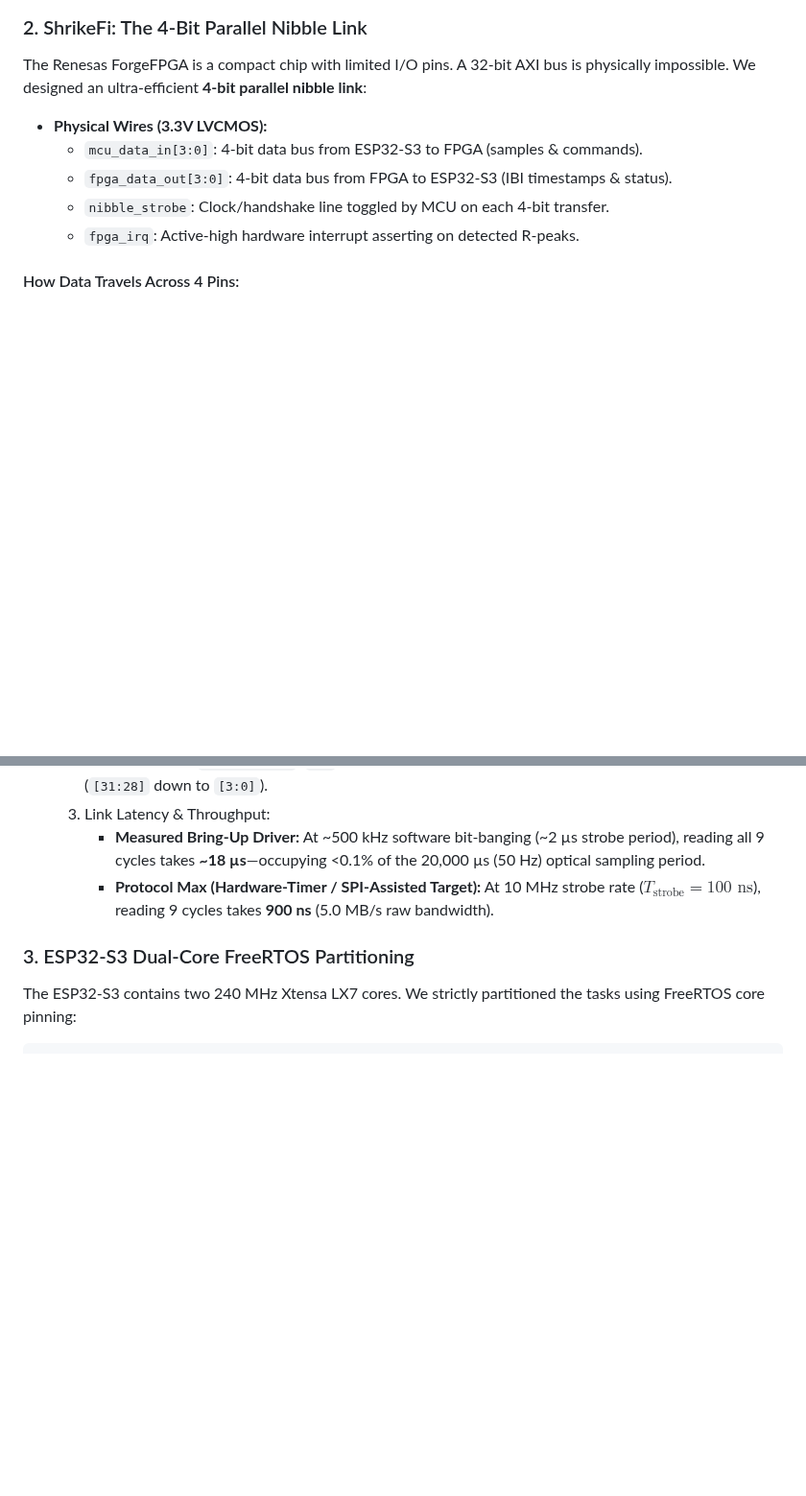
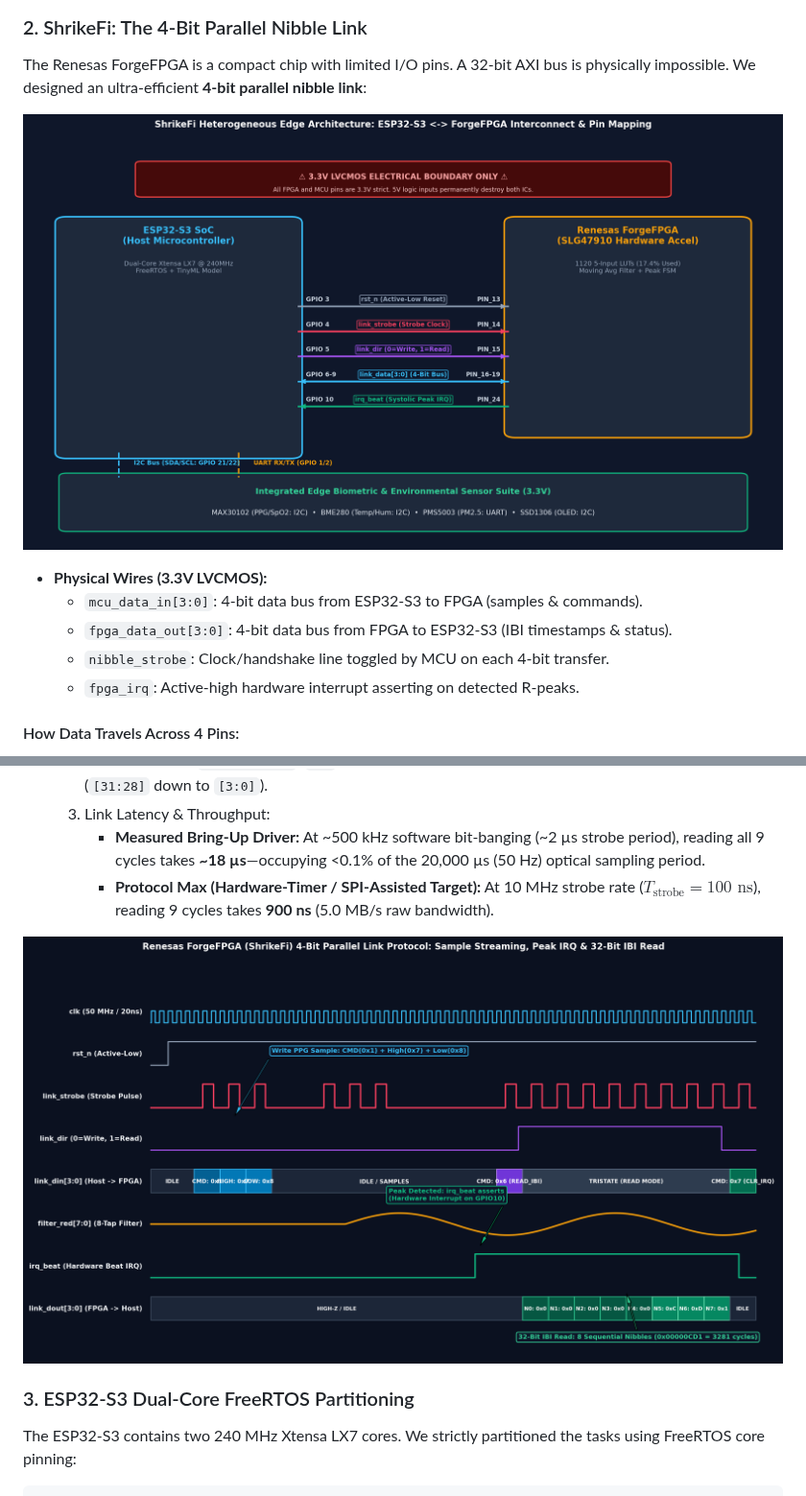
Before and after one commit to novafang23/FPGA-Accelerated-Personal-Health-Companion-Edge-Disaster-Monitor, a Markdown page: docs/theory/THEORY_NOTES.md, 2 parts joined by grey strips. Shown at 96% size. Drawn GitHub-style; pictures changed too: docs/images/shrikefi_pinout.png (added), docs/images/shrikefi_waveform.png (added); blank space fills up the shorter version.

```diff
--- a/docs/theory/THEORY_NOTES.md
+++ b/docs/theory/THEORY_NOTES.md
@@ -87,6 +87,9 @@ On the Zynq SoC, the ARM Cortex-A9 CPU communicates with the FPGA fabric over an
 
 ### 2. ShrikeFi: The 4-Bit Parallel Nibble Link
 The Renesas ForgeFPGA is a compact chip with limited I/O pins. A 32-bit AXI bus is physically impossible. We designed an ultra-efficient **4-bit parallel nibble link**:
+
+![ShrikeFi Pinout & Interconnect Diagram](../images/shrikefi_pinout.png)
+
 * **Physical Wires (3.3V LVCMOS):**
   * `mcu_data_in[3:0]`: 4-bit data bus from ESP32-S3 to FPGA (samples & commands).
   * `fpga_data_out[3:0]`: 4-bit data bus from FPGA to ESP32-S3 (IBI timestamps & status).
@@ -105,6 +108,8 @@ The Renesas ForgeFPGA is a compact chip with limited I/O pins. A 32-bit AXI bus
   3. Link Latency & Throughput:
      - **Measured Bring-Up Driver:** At ~500 kHz software bit-banging (~2 µs strobe period), reading all 9 cycles takes **~18 µs**—occupying <0.1% of the 20,000 µs (50 Hz) optical sampling period.
      - **Protocol Max (Hardware-Timer / SPI-Assisted Target):** At 10 MHz strobe rate ($T_{\text{strobe}} = 100\text{ ns}$), reading 9 cycles takes **900 ns** (5.0 MB/s raw bandwidth).
+
+![ShrikeFi 4-Bit Parallel Link Protocol Timing Waveform](../images/shrikefi_waveform.png)
 
 ### 3. ESP32-S3 Dual-Core FreeRTOS Partitioning
 The ESP32-S3 contains two 240 MHz Xtensa LX7 cores. We strictly partitioned the tasks using FreeRTOS core pinning:
```
Also changed, not shown: other parts of docs/theory/THEORY_NOTES.md (+2 -0 lines), docs/MIGRATION.md (+12 -0 lines), docs/SHRIKEFI_LINK_PROTOCOL.md (+4 -0 lines), docs/images/forgefpga_utilization.png (added), 3 other files.
